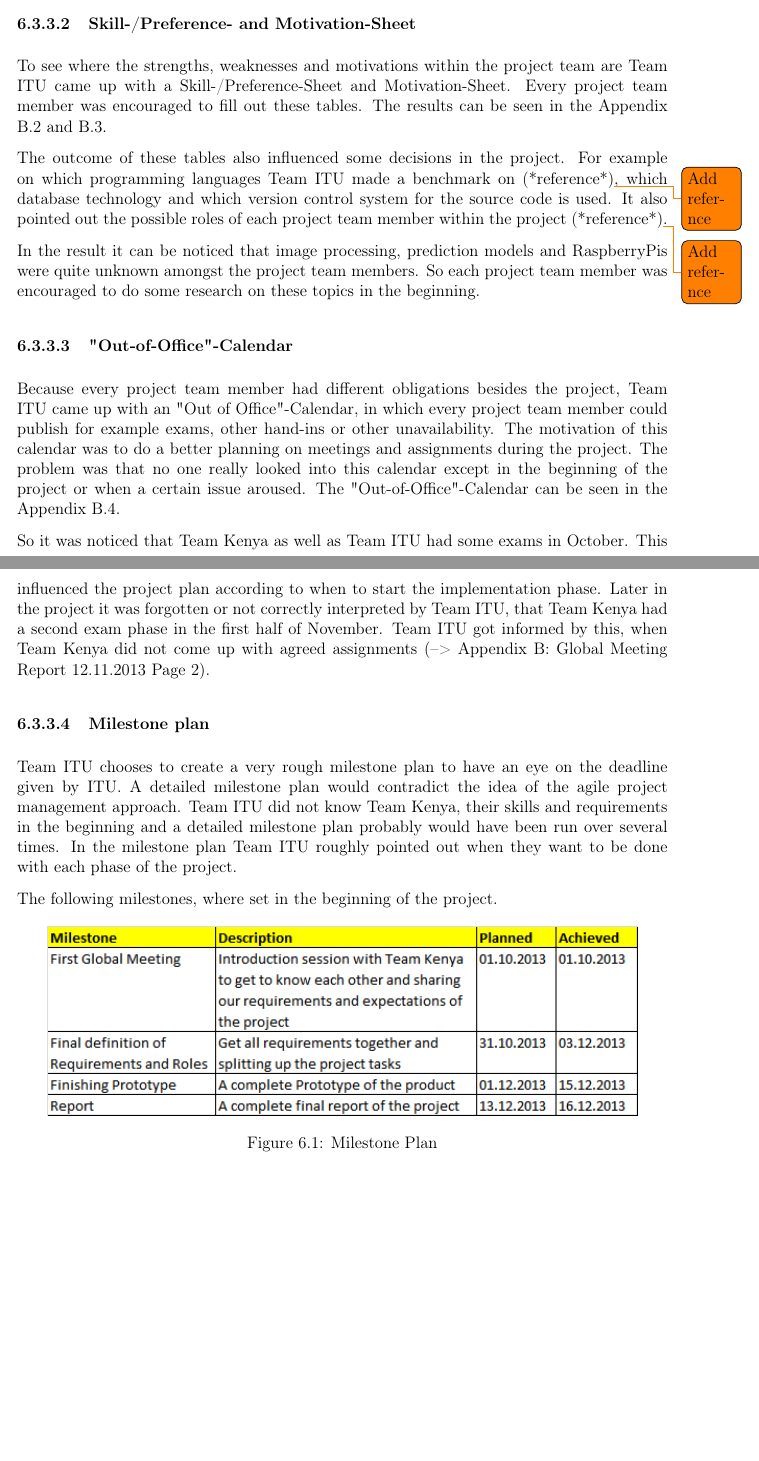
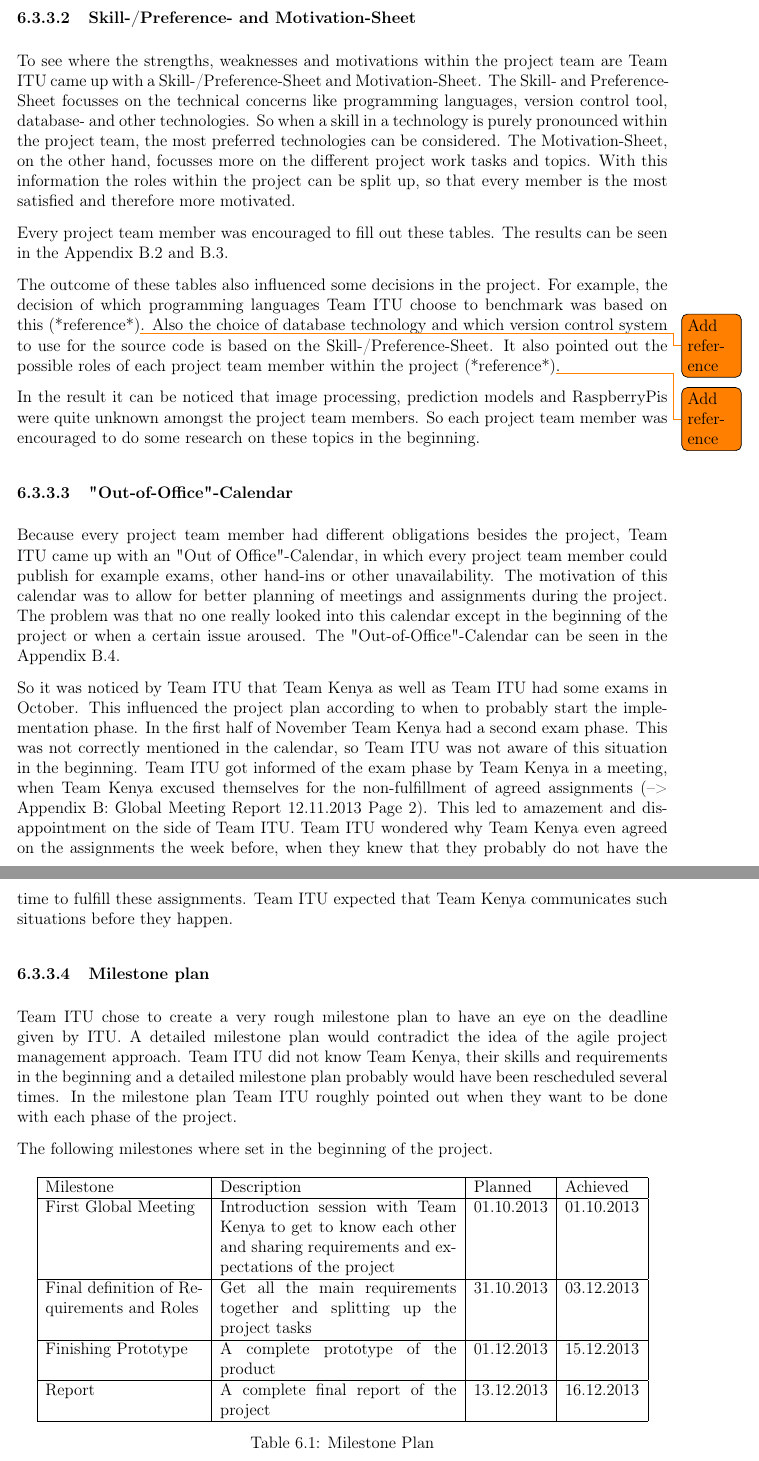
Before and after one commit to traysa/GSD_Report, a LaTeX thesis (Report/Occupancy Analyzer Report.tex, which reads Report/chapters/Collaboration.tex): two parts of pages 41 and 42 of 91 before the commit and two parts of pages 42 and 43 of 93 after it, joined at a grey line, cut so that both start at the same text, the shorter picture padded with empty space. Compiled offline with pdfLaTeX.

Commit message:
Collaboration Part: Corrections according to Aslaks Feedback

```diff
--- a/Report/chapters/Collaboration.tex
+++ b/Report/chapters/Collaboration.tex
@@ -96,26 +102,32 @@ Team ITU suggested to come up with some member profiles of each project team mem
 
 \subsubsection {Skill-/Preference- and Motivation-Sheet}
-To see where the strengths, weaknesses and motivations within the project team are Team ITU came up with a Skill-/Preference-Sheet and Motivation-Sheet. Every project team member was encouraged to fill out these tables. The results can be seen in the Appendix \ref{sec:Skill_Preference_Sheet} and \ref{sec:Motivation_Sheet}.
+To see where the strengths, weaknesses and motivations within the project team are Team ITU came up with a Skill-/Preference-Sheet and Motivation-Sheet. The Skill- and Preference-Sheet focusses on the technical concerns like programming languages, version control tool, database- and other technologies. So when a skill in a technology is purely pronounced within the project team, the most preferred technologies can be considered. The Motivation-Sheet, on the other hand, focusses more on the different project work tasks and topics. With this information the roles within the project can be split up, so that every member is the most satisfied and therefore more motivated.
 
-The outcome of these tables also influenced some decisions in the project. For example on which programming languages Team ITU made a benchmark on (*reference*)\todo{Add refernce}, which database technology and which version control system for the source code is used. It also pointed out the possible roles of each project team member within the project (*reference*)\todo{Add refernce}.
+Every project team member was encouraged to fill out these tables. The results can be seen in the Appendix \ref{sec:Skill_Preference_Sheet} and \ref{sec:Motivation_Sheet}.
+
+The outcome of these tables also influenced some decisions in the project. For example, the decision of which programming languages Team ITU choose to benchmark was based on this (*reference*)\todo{Add reference}. Also the choice of database technology and which version control system to use for the source code is based on the Skill-/Preference-Sheet. It also pointed out the possible roles of each project team member within the project (*reference*)\todo{Add reference}.
 
 In the result it can be noticed that image processing, prediction models and RaspberryPis were quite unknown amongst the project team members. So each project team member was encouraged to do some research on these topics in the beginning.
 
 \subsubsection{"Out-of-Office"-Calendar}
 
-Because every project team member had different obligations besides the project, Team ITU came up with an "Out of Office"-Calendar, in which every project team member could publish for example exams, other hand-ins or other unavailability. The motivation of this calendar was to do a better planning on meetings and assignments during the project. The problem was that no one really looked into this calendar except in the beginning of the project or when a certain issue aroused. The "Out-of-Office"-Calendar can be seen in the Appendix \ref{sec:Calendar}.
+Because every project team member had different obligations besides the project, Team ITU came up with an "Out of Office"-Calendar, in which every project team member could publish for example exams, other hand-ins or other unavailability. The motivation of this calendar was to allow for better planning of meetings and assignments during the project. The problem was that no one really looked into this calendar except in the beginning of the project or when a certain issue aroused. The "Out-of-Office"-Calendar can be seen in the Appendix \ref{sec:Calendar}.
 
-So it was noticed that Team Kenya as well as Team ITU had some exams in October. This influenced the project plan according to when to start the implementation phase. Later in the project it was forgotten or not correctly interpreted by Team ITU, that Team Kenya had a second exam phase in the first half of November. Team ITU got informed by this, when Team Kenya did not come up with agreed assignments (--> Appendix \ref{app:appendixB}: \hyperlink{GSD20131112.2}{Global Meeting Report 12.11.2013 Page 2}).
-
+So it was noticed by Team ITU that Team Kenya as well as Team ITU had some exams in October. This influenced the project plan according to when to probably start the implementation phase. In the first half of November Team Kenya had a second exam phase. This was not correctly mentioned in the calendar, so Team ITU was not aware of this situation in the beginning. Team ITU got informed of the exam phase by Team Kenya in a meeting, when Team Kenya excused themselves for the non-fulfillment of agreed assignments (--> Appendix \ref{app:appendixB}: \hyperlink{GSD20131112.2}{Global Meeting Report 12.11.2013 Page 2}). This led to amazement and disappointment on the side of Team ITU. Team ITU wondered why Team Kenya even agreed on the assignments the week before, when they knew that they probably do not have the time to fulfill these assignments. Team ITU expected that Team Kenya communicates such situations before they happen.
 
 \subsubsection{Milestone plan}
-Team ITU chooses to create a very rough milestone plan to have an eye on the deadline given by ITU. A detailed milestone plan would contradict the idea of the agile project management approach. Team ITU did not know Team Kenya, their skills and requirements in the beginning and a detailed milestone plan probably would have been run over several times. In the milestone plan Team ITU roughly pointed out when they want to be done with each phase of the project.
+Team ITU chose to create a very rough milestone plan to have an eye on the deadline given by ITU. A detailed milestone plan would contradict the idea of the agile project management approach. Team ITU did not know Team Kenya, their skills and requirements in the beginning and a detailed milestone plan probably would have been rescheduled several times. In the milestone plan Team ITU roughly pointed out when they want to be done with each phase of the project.
 
-The following milestones, where set in the beginning of the project.
+The following milestones where set in the beginning of the project.
 
-	\begin{figure}[ht]
-		\centering
-		\includegraphics[scale=1]{collaboration/Milestones_table}
-		\caption{Milestone Plan}
-		\label{fig:milestones_table}
-	\end{figure}
+\begin{table}[htb]
+	\centering
+	\begin{tabular}{ |  p{4cm} |  p{6cm} | l | l |}
+    		\hline
+   		Milestone & Description & Planned & Achieved \\ \hline
+    		First Global Meeting & Introduction session with Team Kenya to get to know each other and sharing requirements and expectations of the project & 01.10.2013 & 01.10.2013 \\ \hline
+    		Final definition of Requirements and Roles & Get all the main requirements together and splitting up the project tasks & 31.10.2013 & 03.12.2013 \\ \hline
+    		Finishing Prototype & A complete prototype of the product & 01.12.2013 & 15.12.2013\\ \hline
+		Report & A complete final report of the project & 13.12.2013 & 16.12.2013\\ \hline
+	\end{tabular}
+	\caption{Milestone Plan}
```
Also changed, not shown: Report/images/collaboration/Milesstones_table.pdf (added), Report/chapters/Collaboration.tex (47 more changed lines), 2 other files.
